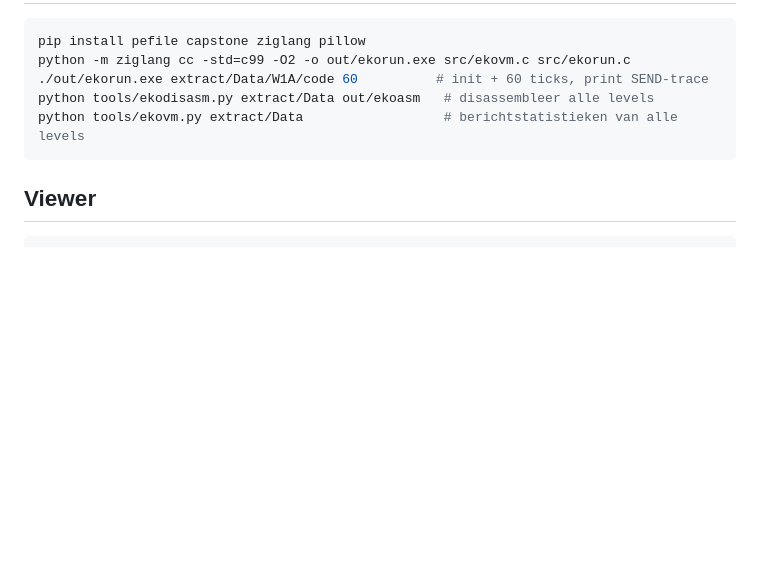
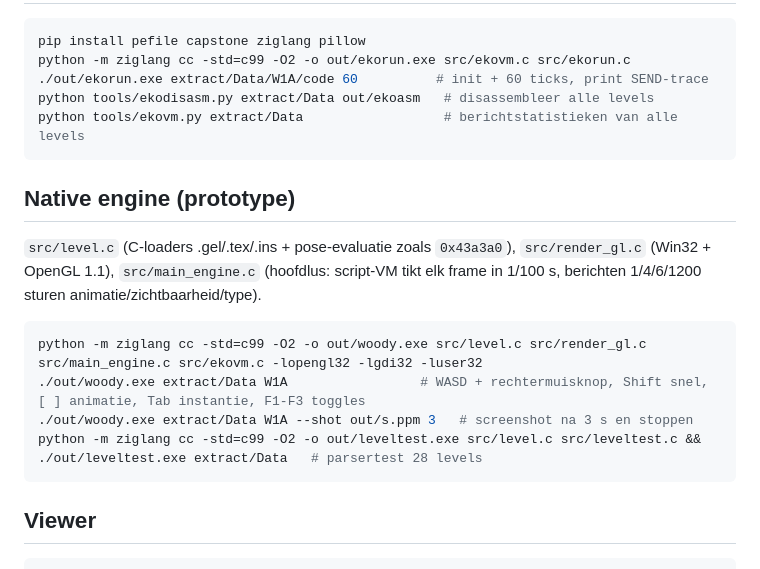
Before and after one commit to deivid22srk/WoodyRE-Web, a Markdown page: README.md, the part around the change. Drawn GitHub-style; blank space fills up the shorter version.

Commit message:
README: native engine prototype
Co-Authored-By: Claude Fable 5.1 <noreply@anthropic.com>

````diff
--- a/README.md
+++ b/README.md
@@ -26,6 +26,16 @@ python tools/ekodisasm.py extract/Data out/ekoasm   # disassembleer alle levels
 python tools/ekovm.py extract/Data                  # berichtstatistieken van alle levels
 ```
 
+## Native engine (prototype)
+`src/level.c` (C-loaders .gel/.tex/.ins + pose-evaluatie zoals `0x43a3a0`), `src/render_gl.c` (Win32 + OpenGL 1.1),
+`src/main_engine.c` (hoofdlus: script-VM tikt elk frame in 1/100 s, berichten 1/4/6/1200 sturen animatie/zichtbaarheid/type).
+```bash
+python -m ziglang cc -std=c99 -O2 -o out/woody.exe src/level.c src/render_gl.c src/main_engine.c src/ekovm.c -lopengl32 -lgdi32 -luser32
+./out/woody.exe extract/Data W1A                 # WASD + rechtermuisknop, Shift snel, [ ] animatie, Tab instantie, F1-F3 toggles
+./out/woody.exe extract/Data W1A --shot out/s.ppm 3   # screenshot na 3 s en stoppen
+python -m ziglang cc -std=c99 -O2 -o out/leveltest.exe src/level.c src/leveltest.c && ./out/leveltest.exe extract/Data   # parsertest 28 levels
+```
+
 ## Viewer
 ```bash
 python tools/export_gltf.py --all            # out/gltf/<LVL>.glb (of één level: export_gltf.py W1A [--anim N])
````
